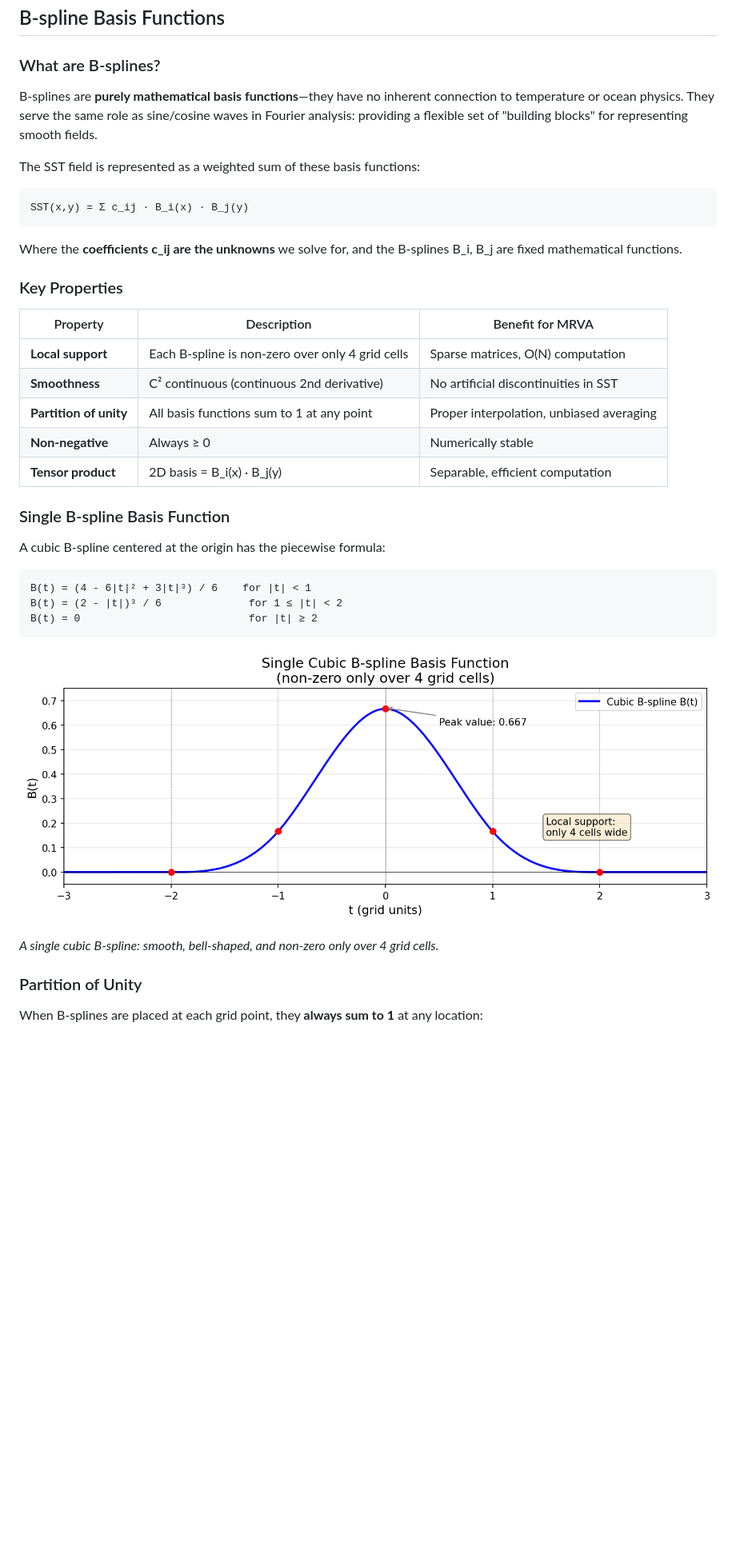
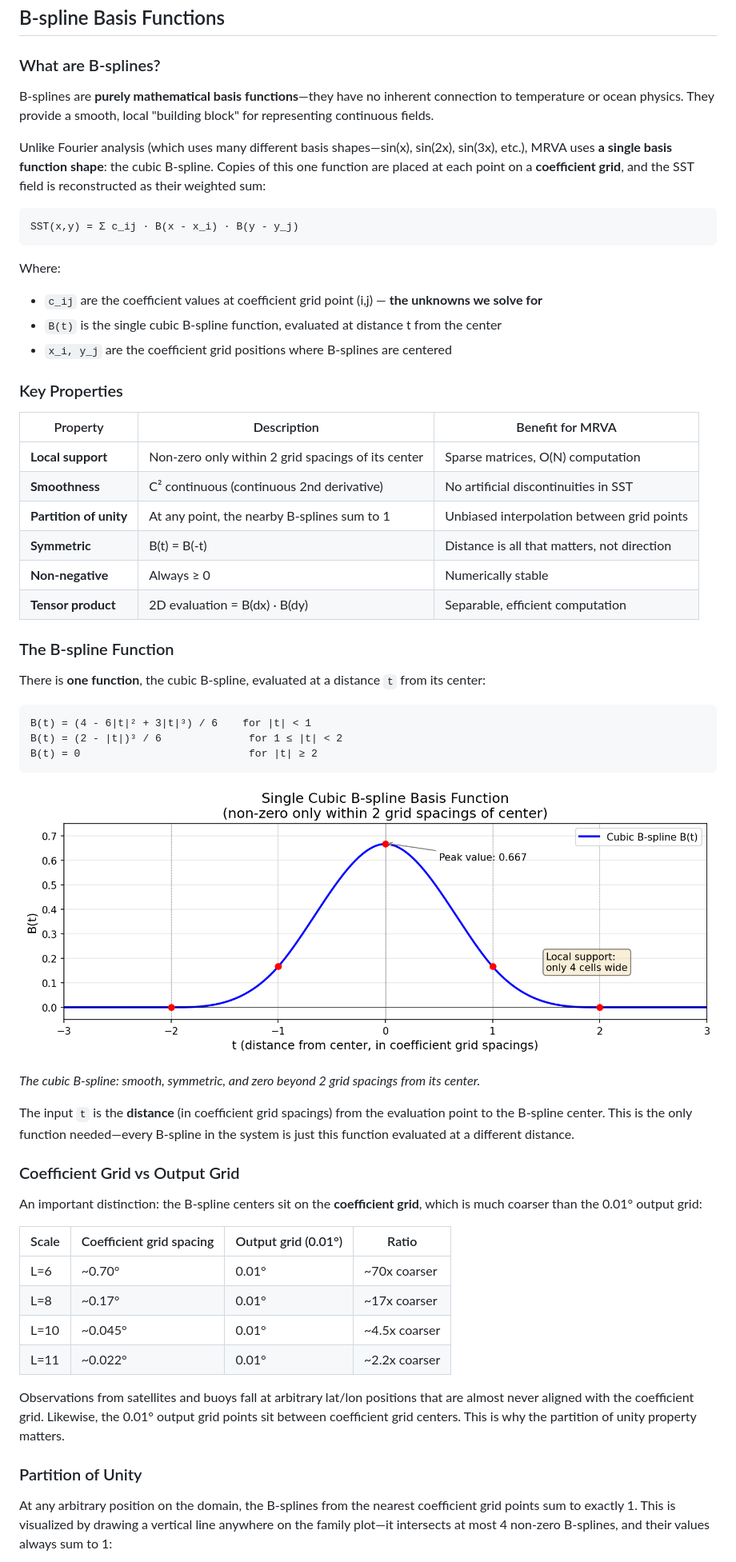
Before and after one commit to podaac/mur, a Markdown page: documentation/ALGORITHM_FLOW.md, the part around the change printed below. Shown: that part at 80% size. Drawn GitHub-style; pictures changed too: documentation/figures/bspline_single.png; blank space fills up the shorter version.

````diff
--- a/documentation/ALGORITHM_FLOW.md
+++ b/documentation/ALGORITHM_FLOW.md
@@ -65,29 +65,33 @@ Processing in a coarse-to-fine hierarchy provides several advantages:
 
 ### What are B-splines?
 
-B-splines are **purely mathematical basis functions**—they have no inherent connection to temperature or ocean physics. They serve the same role as sine/cosine waves in Fourier analysis: providing a flexible set of "building blocks" for representing smooth fields.
+B-splines are **purely mathematical basis functions**—they have no inherent connection to temperature or ocean physics. They provide a smooth, local "building block" for representing continuous fields.
 
-The SST field is represented as a weighted sum of these basis functions:
+Unlike Fourier analysis (which uses many different basis shapes—sin(x), sin(2x), sin(3x), etc.), MRVA uses **a single basis function shape**: the cubic B-spline. Copies of this one function are placed at each point on a **coefficient grid**, and the SST field is reconstructed as their weighted sum:
 
 ```
-SST(x,y) = Σ c_ij · B_i(x) · B_j(y)
+SST(x,y) = Σ c_ij · B(x - x_i) · B(y - y_j)
 ```
 
-Where the **coefficients c_ij are the unknowns** we solve for, and the B-splines B_i, B_j are fixed mathematical functions.
+Where:
+- `c_ij` are the coefficient values at coefficient grid point (i,j) — **the unknowns we solve for**
+- `B(t)` is the single cubic B-spline function, evaluated at distance t from the center
+- `x_i, y_j` are the coefficient grid positions where B-splines are centered
 
 ### Key Properties
 
 | Property | Description | Benefit for MRVA |
 |----------|-------------|------------------|
-| **Local support** | Each B-spline is non-zero over only 4 grid cells | Sparse matrices, O(N) computation |
+| **Local support** | Non-zero only within 2 grid spacings of its center | Sparse matrices, O(N) computation |
 | **Smoothness** | C² continuous (continuous 2nd derivative) | No artificial discontinuities in SST |
-| **Partition of unity** | All basis functions sum to 1 at any point | Proper interpolation, unbiased averaging |
+| **Partition of unity** | At any point, the nearby B-splines sum to 1 | Unbiased interpolation between grid points |
+| **Symmetric** | B(t) = B(-t) | Distance is all that matters, not direction |
 | **Non-negative** | Always ≥ 0 | Numerically stable |
-| **Tensor product** | 2D basis = B_i(x) · B_j(y) | Separable, efficient computation |
+| **Tensor product** | 2D evaluation = B(dx) · B(dy) | Separable, efficient computation |
 
-### Single B-spline Basis Function
+### The B-spline Function
 
-A cubic B-spline centered at the origin has the piecewise formula:
+There is **one function**, the cubic B-spline, evaluated at a distance `t` from its center:
 
 ```
 B(t) = (4 - 6|t|² + 3|t|³) / 6    for |t| < 1
@@ -97,11 +101,26 @@ B(t) = 0                           for |t| ≥ 2
 
 ![Single B-spline basis function](figures/bspline_single.png)
 
-*A single cubic B-spline: smooth, bell-shaped, and non-zero only over 4 grid cells.*
+*The cubic B-spline: smooth, symmetric, and zero beyond 2 grid spacings from its center.*
+
+The input `t` is the **distance** (in coefficient grid spacings) from the evaluation point to the B-spline center. This is the only function needed—every B-spline in the system is just this function evaluated at a different distance.
+
+### Coefficient Grid vs Output Grid
+
+An important distinction: the B-spline centers sit on the **coefficient grid**, which is much coarser than the 0.01° output grid:
+
+| Scale | Coefficient grid spacing | Output grid (0.01°) | Ratio |
+|-------|--------------------------|---------------------|-------|
+| L=6 | ~0.70° | 0.01° | ~70x coarser |
+| L=8 | ~0.17° | 0.01° | ~17x coarser |
+| L=10 | ~0.045° | 0.01° | ~4.5x coarser |
+| L=11 | ~0.022° | 0.01° | ~2.2x coarser |
+
+Observations from satellites and buoys fall at arbitrary lat/lon positions that are almost never aligned with the coefficient grid. Likewise, the 0.01° output grid points sit between coefficient grid centers. This is why the partition of unity property matters.
 
 ### Partition of Unity
 
-When B-splines are placed at each grid point, they **always sum to 1** at any location:
+At any arbitrary position on the domain, the B-splines from the nearest coefficient grid points sum to exactly 1. This is visualized by drawing a vertical line anywhere on the family plot—it intersects at most 4 non-zero B-splines, and their values always sum to 1:
 
 ![Family of B-splines showing partition of unity](figures/bspline_family.png)
 
````
Also changed, not shown: other parts of documentation/ALGORITHM_FLOW.md (+94 -21 lines), documentation/figures/bspline_family.png, documentation/figures/bspline_reconstruction.png, 1 other file.
